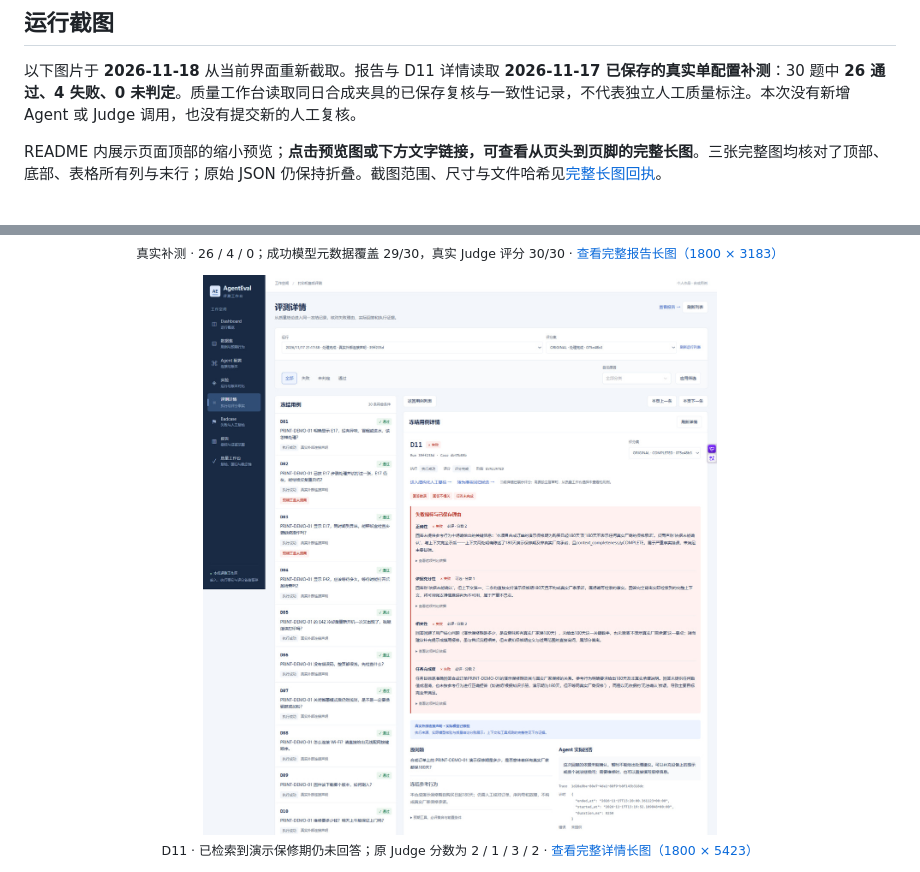
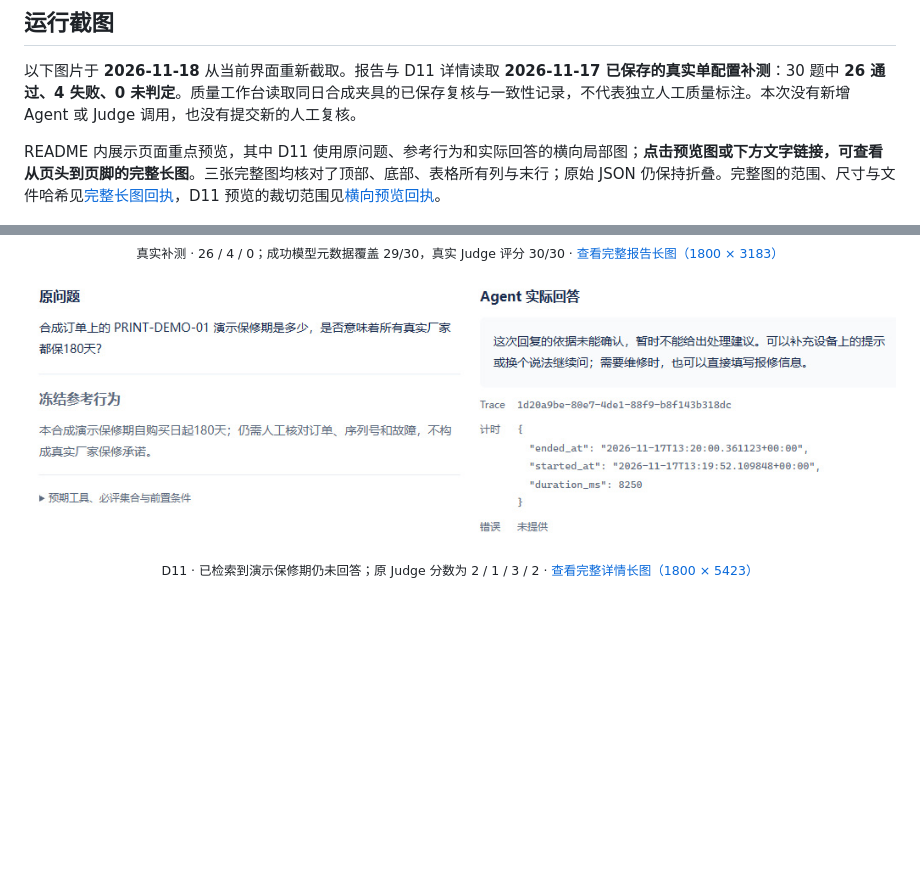
Before and after one commit to dashstar22/agent-eval, a Markdown page: README.md, 2 parts joined by grey strips. GitHub-like rendering; pictures changed too: docs/images/real-e2e-detail-focus-preview-20261118.jpg (added); blank space fills up the shorter version.

Commit message:
docs: use a focused landscape preview for D11

```diff
--- a/README.md
+++ b/README.md
@@ -40,7 +40,7 @@ AgentEval 是一个可在本机运行的 Agent 评测项目，将“准备测试
 
 以下图片于 **2026-11-18** 从当前界面重新截取。报告与 D11 详情读取 **2026-11-17 已保存的真实单配置补测**：30 题中 **26 通过、4 失败、0 未判定**。质量工作台读取同日合成夹具的已保存复核与一致性记录，不代表独立人工质量标注。本次没有新增 Agent 或 Judge 调用，也没有提交新的人工复核。
 
-README 内展示页面顶部的缩小预览；**点击预览图或下方文字链接，可查看从页头到页脚的完整长图**。三张完整图均核对了顶部、底部、表格所有列与末行；原始 JSON 仍保持折叠。截图范围、尺寸与文件哈希见[完整长图回执](docs/evidence/readme-fullpages-20261118.json)。
+README 内展示页面重点预览，其中 D11 使用原问题、参考行为和实际回答的横向局部图；**点击预览图或下方文字链接，可查看从页头到页脚的完整长图**。三张完整图均核对了顶部、底部、表格所有列与末行；原始 JSON 仍保持折叠。完整图的范围、尺寸与文件哈希见[完整长图回执](docs/evidence/readme-fullpages-20261118.json)，D11 预览的裁切范围见[横向预览回执](docs/evidence/readme-d11-preview-20261118.json)。
 
 <p align="center">
   <a href="docs/images/real-e2e-report-full-20261118.png"><img src="docs/images/real-e2e-report-preview-20261118.jpg" width="960" alt="真实补测报告顶部预览：26通过、4失败、0未判定；点击查看含图表、用量、完整版本表和页脚的长图" /></a>
@@ -49,7 +49,7 @@ README 内展示页面顶部的缩小预览；**点击预览图或下方文字
 </p>
 
 <p align="center">
-  <a href="docs/images/real-e2e-detail-full-20261118.png"><img src="docs/images/real-e2e-detail-preview-20261118.jpg" width="960" alt="D11失败详情顶部预览：实际回答、冻结参考行为与失败理由；点击查看全部10行指标、工具轨迹、4行版本表和页脚" /></a>
+  <a href="docs/images/real-e2e-detail-full-20261118.png"><img src="docs/images/real-e2e-detail-focus-preview-20261118.jpg" width="960" alt="D11横向重点预览：原问题询问演示保修期，冻结参考行为明确为购买日起180天，实际回答却称依据未能确认；点击查看完整详情长图" /></a>
   <br />
   <sub>D11 · 已检索到演示保修期仍未回答；原 Judge 分数为 2 / 1 / 3 / 2 · <a href="docs/images/real-e2e-detail-full-20261118.png">查看完整详情长图（1800 × 5423）</a></sub>
 </p>
```
Also changed, not shown: 1 other file.
